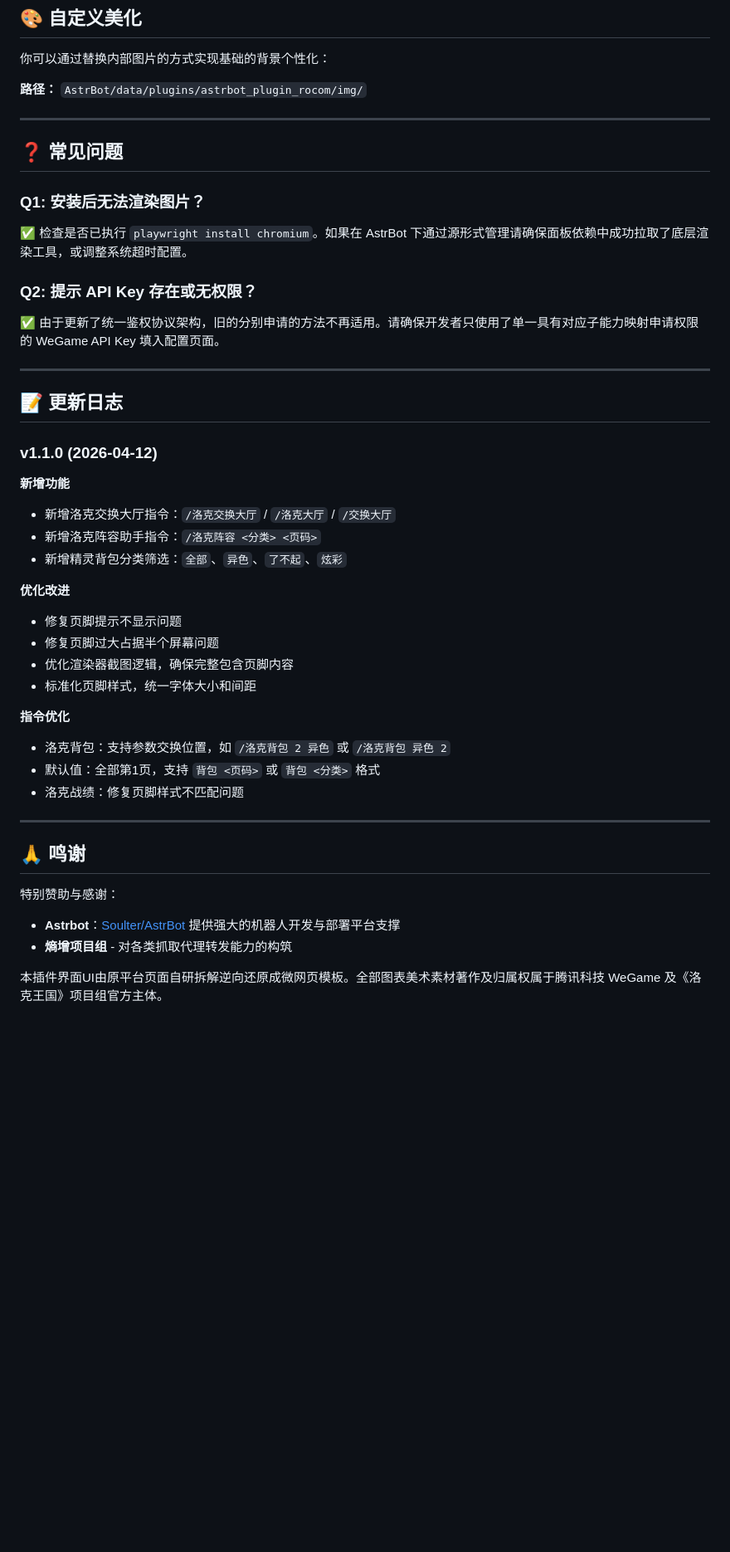
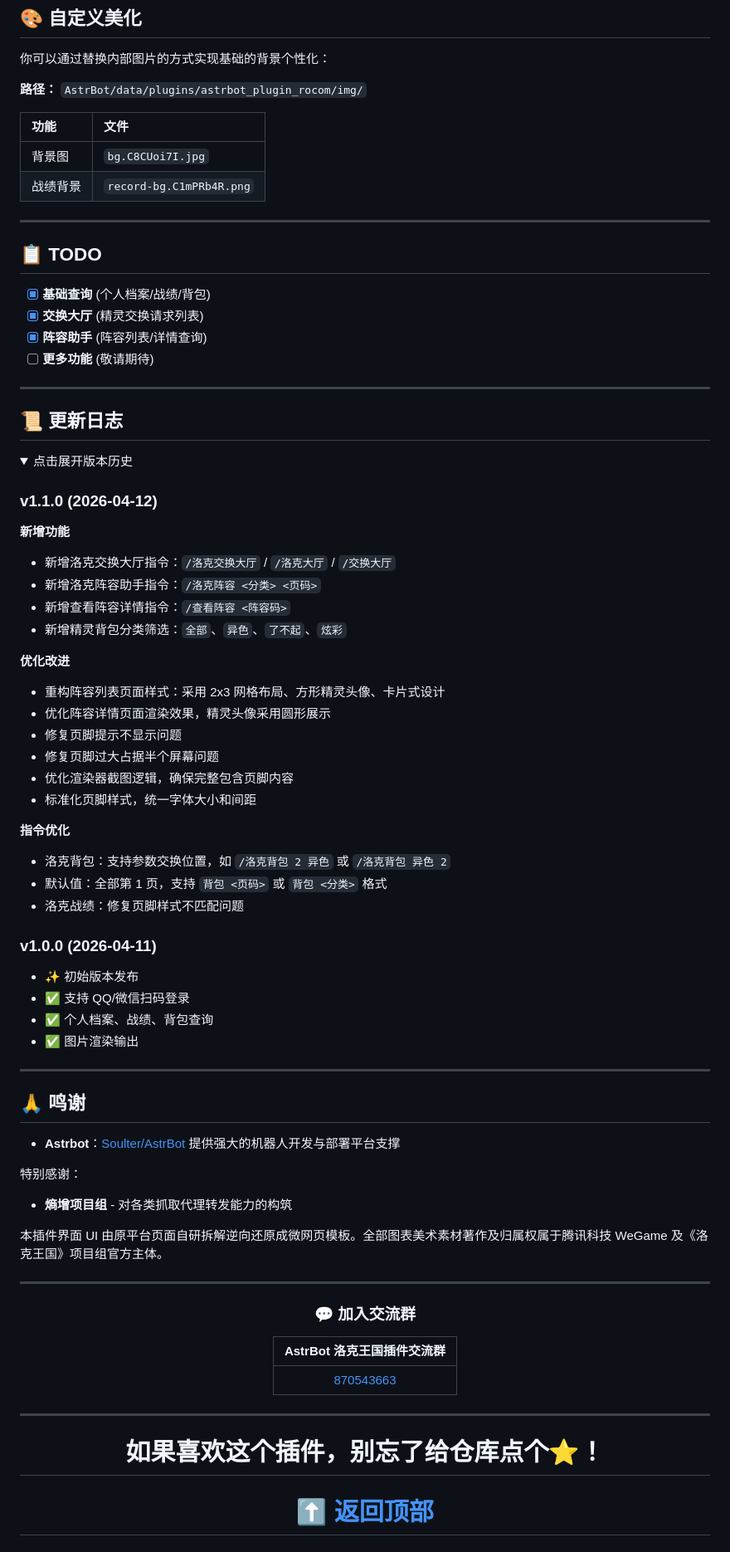
Before and after one commit to AITNR/astrbot_plugin_rocom, a Markdown page: README.md, the part around one of its changes. Shown at 83% size. GitHub-like rendering; folded sections open; blank space fills up the shorter version.

```diff
--- a/README.md
+++ b/README.md
@@ -133,30 +161,38 @@ astrbot_plugin_rocom/
 
 **路径：** `AstrBot/data/plugins/astrbot_plugin_rocom/img/`
 
----
-
-## ❓ 常见问题
-
-### Q1: 安装后无法渲染图片？
-
-✅ 检查是否已执行 `playwright install chromium`。如果在 AstrBot 下通过源形式管理请确保面板依赖中成功拉取了底层渲染工具，或调整系统超时配置。
-
-### Q2: 提示 API Key 存在或无权限？
-
-✅ 由于更新了统一鉴权协议架构，旧的分别申请的方法不再适用。请确保开发者只使用了单一具有对应子能力映射申请权限的 WeGame API Key 填入配置页面。
+| 功能 | 文件 |
+|:-----|:-----|
+| 背景图 | `bg.C8CUoi7I.jpg` |
+| 战绩背景 | `record-bg.C1mPRb4R.png` |
 
 ---
 
-## 📝 更新日志
+## 📋 TODO
+
+- [x] **基础查询** (个人档案/战绩/背包)
+- [x] **交换大厅** (精灵交换请求列表)
+- [x] **阵容助手** (阵容列表/详情查询)
+- [ ] **更多功能** (敬请期待)
+
+---
+
+## 📜 更新日志
+
+<details>
+<summary>点击展开版本历史</summary>
 
 ### v1.1.0 (2026-04-12)
 
 **新增功能**
 - 新增洛克交换大厅指令：`/洛克交换大厅` / `/洛克大厅` / `/交换大厅`
 - 新增洛克阵容助手指令：`/洛克阵容 <分类> <页码>`
+- 新增查看阵容详情指令：`/查看阵容 <阵容码>`
 - 新增精灵背包分类筛选：`全部`、`异色`、`了不起`、`炫彩`
 
 **优化改进**
+- 重构阵容列表页面样式：采用 2x3 网格布局、方形精灵头像、卡片式设计
+- 优化阵容详情页面渲染效果，精灵头像采用圆形展示
 - 修复页脚提示不显示问题
 - 修复页脚过大占据半个屏幕问题
 - 优化渲染器截图逻辑，确保完整包含页脚内容
@@ -164,15 +200,48 @@ astrbot_plugin_rocom/
 
 **指令优化**
 - 洛克背包：支持参数交换位置，如 `/洛克背包 2 异色` 或 `/洛克背包 异色 2`
-- 默认值：全部第1页，支持 `背包 <页码>` 或 `背包 <分类>` 格式
+- 默认值：全部第 1 页，支持 `背包 <页码>` 或 `背包 <分类>` 格式
 - 洛克战绩：修复页脚样式不匹配问题
+
+### v1.0.0 (2026-04-11)
+
+- ✨ 初始版本发布
+- ✅ 支持 QQ/微信扫码登录
+- ✅ 个人档案、战绩、背包查询
+- ✅ 图片渲染输出
+
+</details>
 
 ---
 
 ## 🙏 鸣谢
 
-特别赞助与感谢：
+
 - **Astrbot**：[Soulter/AstrBot](https://github.com/Soulter/AstrBot) 提供强大的机器人开发与部署平台支撑
+
+特别感谢：
 - **熵增项目组** - 对各类抓取代理转发能力的构筑
 
-本插件界面UI由原平台页面自研拆解逆向还原成微网页模板。全部图表美术素材著作及归属权属于腾讯科技 WeGame 及《洛克王国》项目组官方主体。
+本插件界面 UI 由原平台页面自研拆解逆向还原成微网页模板。全部图表美术素材著作及归属权属于腾讯科技 WeGame 及《洛克王国》项目组官方主体。
+
+---
+
+<div align="center">
+
+### 💬 加入交流群
+
+| AstrBot 洛克王国插件交流群 |
+|:---:|
+| [870543663](https://qm.qq.com/q/kPxQZy5gg8) |
+
+</div>
+
+---
+
+<div align="center">
+
+# 如果喜欢这个插件，别忘了给仓库点个⭐！
+
+# [⬆ 返回顶部](#-astrbot_plugin_rocom)
+
+</div>
```
Also changed, not shown: other parts of README.md (+42 -14 lines).
